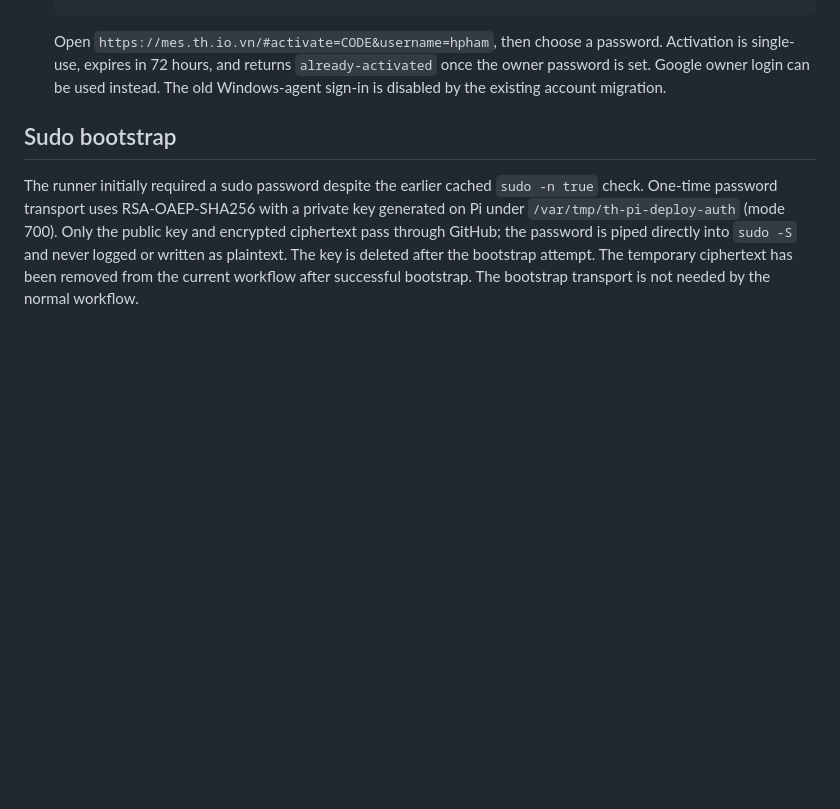
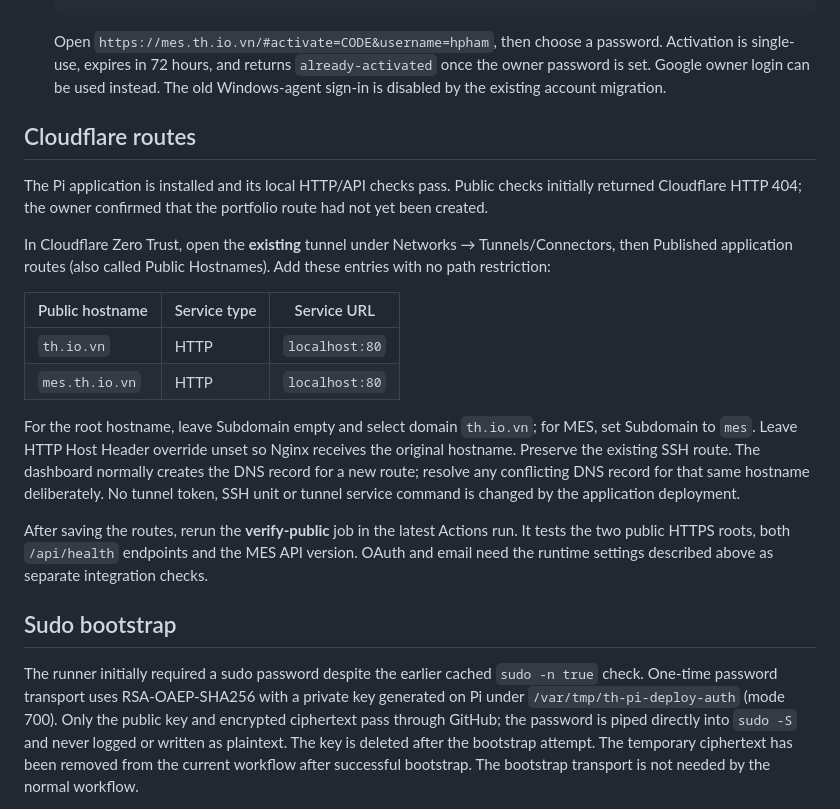
Before and after one commit to TuanPham0411/TH-Backup, a Markdown page: deploy/README.md, the part around the change. Rendered like a GitHub page; blank space fills up the shorter version.

Commit message:
Document required Cloudflare public hostname routes [skip ci]

````diff
--- a/deploy/README.md
+++ b/deploy/README.md
@@ -24,6 +24,21 @@ The installer has no Cloudflare or SSH mutation commands. Live deployment still
    ```
 
    Open `https://mes.th.io.vn/#activate=CODE&username=hpham`, then choose a password. Activation is single-use, expires in 72 hours, and returns `already-activated` once the owner password is set. Google owner login can be used instead. The old Windows-agent sign-in is disabled by the existing account migration.
+
+## Cloudflare routes
+
+The Pi application is installed and its local HTTP/API checks pass. Public checks initially returned Cloudflare HTTP 404; the owner confirmed that the portfolio route had not yet been created.
+
+In Cloudflare Zero Trust, open the **existing** tunnel under Networks → Tunnels/Connectors, then Published application routes (also called Public Hostnames). Add these entries with no path restriction:
+
+| Public hostname | Service type | Service URL |
+| --- | --- | --- |
+| `th.io.vn` | HTTP | `localhost:80` |
+| `mes.th.io.vn` | HTTP | `localhost:80` |
+
+For the root hostname, leave Subdomain empty and select domain `th.io.vn`; for MES, set Subdomain to `mes`. Leave HTTP Host Header override unset so Nginx receives the original hostname. Preserve the existing SSH route. The dashboard normally creates the DNS record for a new route; resolve any conflicting DNS record for that same hostname deliberately. No tunnel token, SSH unit or tunnel service command is changed by the application deployment.
+
+After saving the routes, rerun the **verify-public** job in the latest Actions run. It tests the two public HTTPS roots, both `/api/health` endpoints and the MES API version. OAuth and email need the runtime settings described above as separate integration checks.
 
 ## Sudo bootstrap
 
````
